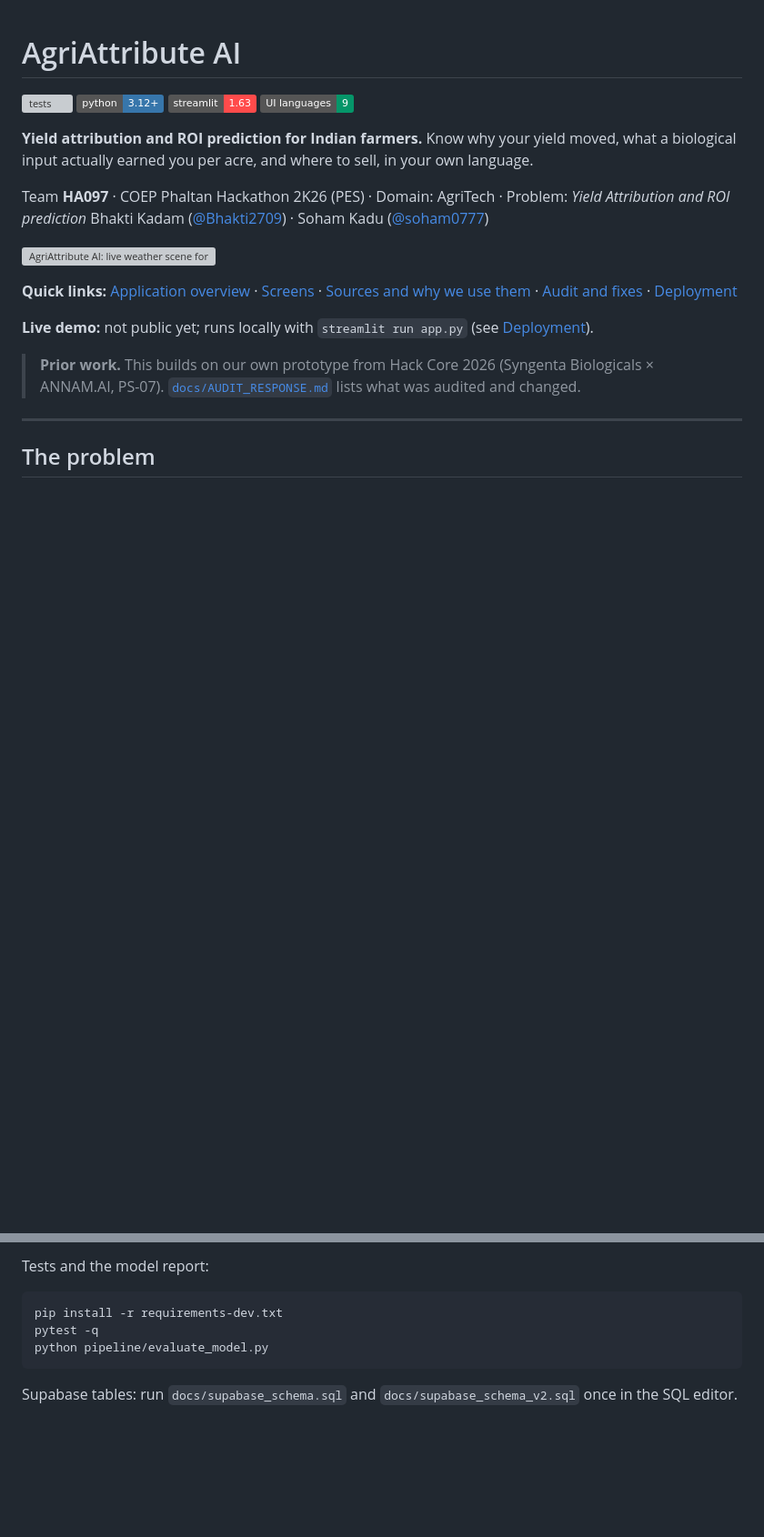
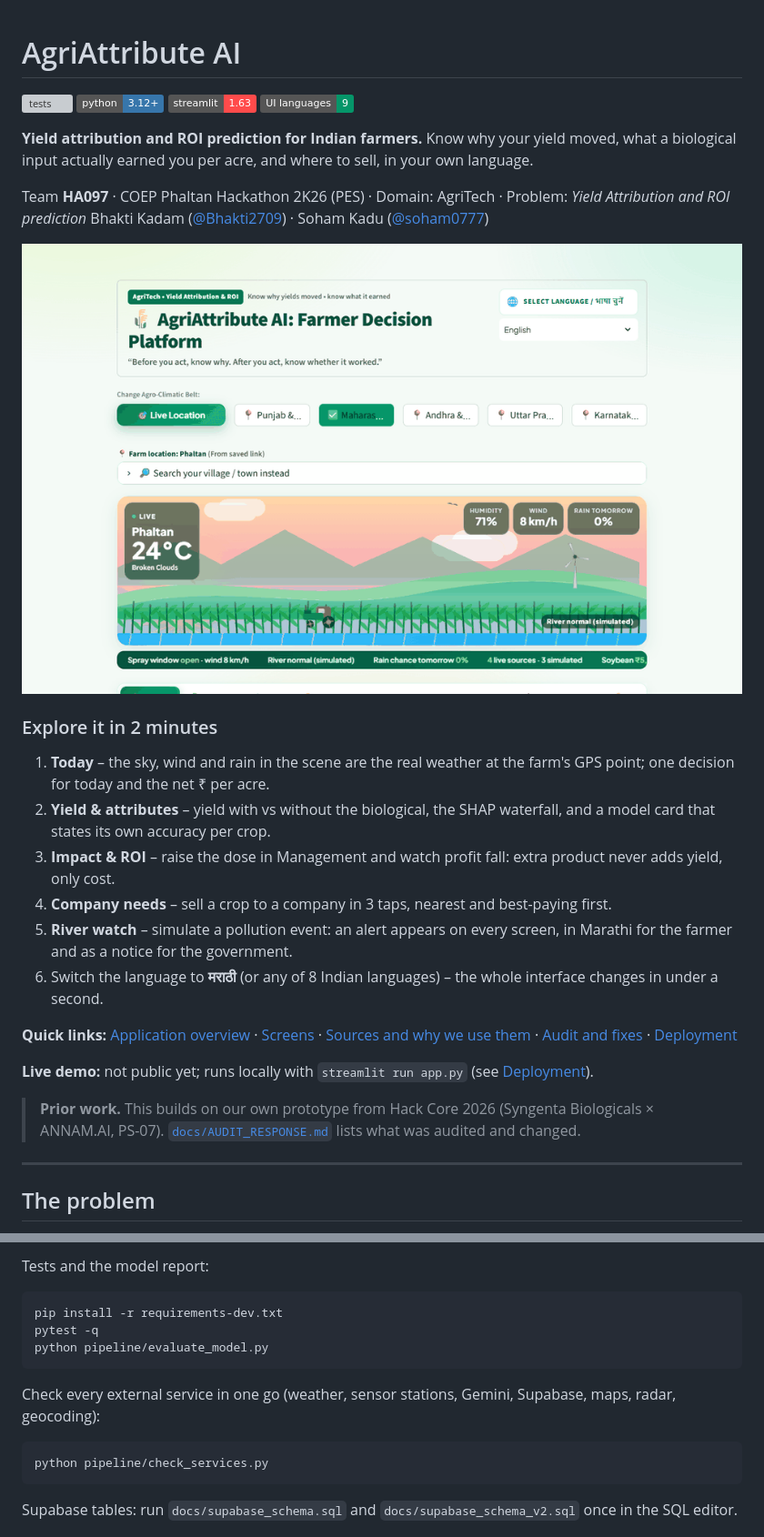
Before and after one commit to college-hack24-nov26/hack-agriattribute-ai, a Markdown page: README.md, 2 parts joined by grey strips. Shown at 91% size. GitHub-like rendering; pictures changed too: docs/media/demo.gif (added); badges without logos; blank space fills up the shorter version; grey boxes are pictures that could not be loaded.

Commit message:
README: demo GIF and a 2-minute tour for judges

````diff
--- a/README.md
+++ b/README.md
@@ -11,7 +11,16 @@ actually earned you per acre, and where to sell, in your own language.
 Team **HA097** · COEP Phaltan Hackathon 2K26 (PES) · Domain: AgriTech · Problem: *Yield Attribution and ROI prediction*
 Bhakti Kadam ([@Bhakti2709](https://github.com/Bhakti2709)) · Soham Kadu ([@soham0777](https://github.com/soham0777))
 
-![AgriAttribute AI: live weather scene for the farm's GPS location](docs/media/01_home_live_scene.png)
+![AgriAttribute AI walk-through: live farm scene, company needs, yield attribution, model card, ROI, soil, river watch and Marathi](docs/media/demo.gif)
+
+### Explore it in 2 minutes
+
+1. **Today** – the sky, wind and rain in the scene are the real weather at the farm's GPS point; one decision for today and the net ₹ per acre.
+2. **Yield & attributes** – yield with vs without the biological, the SHAP waterfall, and a model card that states its own accuracy per crop.
+3. **Impact & ROI** – raise the dose in Management and watch profit fall: extra product never adds yield, only cost.
+4. **Company needs** – sell a crop to a company in 3 taps, nearest and best-paying first.
+5. **River watch** – simulate a pollution event: an alert appears on every screen, in Marathi for the farmer and as a notice for the government.
+6. Switch the language to **मराठी** (or any of 8 Indian languages) – the whole interface changes in under a second.
 
 **Quick links:** [Application overview](docs/APP_OVERVIEW.md) · [Screens](#screens) ·
 [Sources and why we use them](docs/SOURCES_AND_USE_CASES.txt) · [Audit and fixes](docs/AUDIT_RESPONSE.md) ·
@@ -123,6 +132,12 @@ pytest -q
 python pipeline/evaluate_model.py
 ```
 
+Check every external service in one go (weather, sensor stations, Gemini, Supabase, maps, radar, geocoding):
+
+```bash
+python pipeline/check_services.py
+```
+
 Supabase tables: run `docs/supabase_schema.sql` and `docs/supabase_schema_v2.sql` once in the SQL editor.
 
 ## Layout
````
